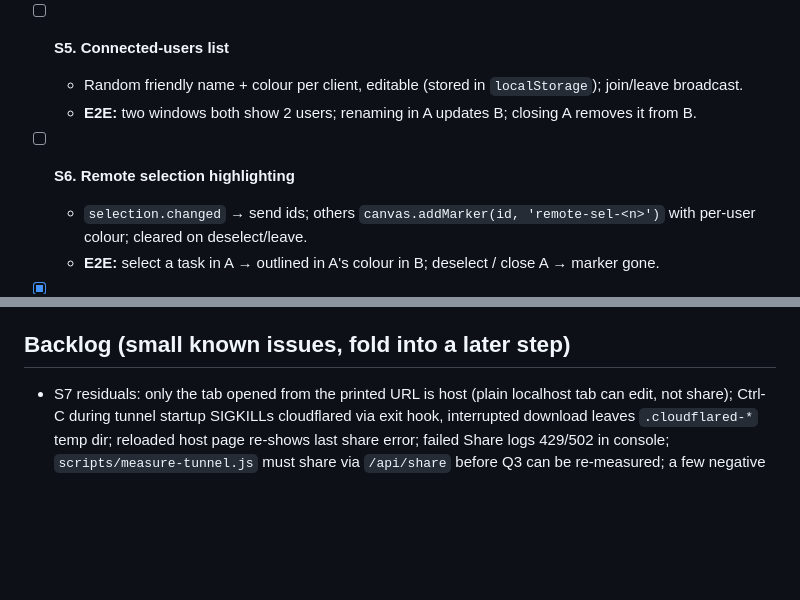
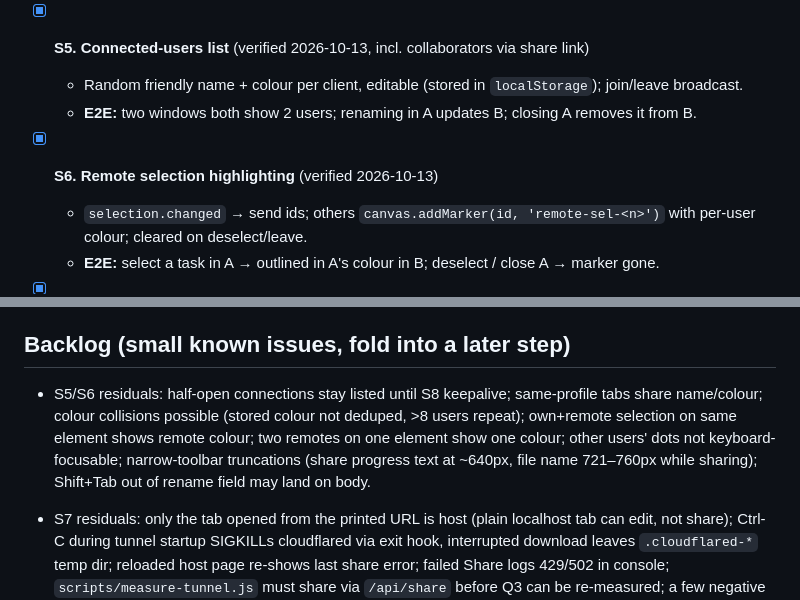
Before and after one commit to DreadBoy/bpmn-edit, a Markdown page: PLAN.md, 2 parts joined by grey strips. Rendered like a GitHub page; blank space fills up the shorter version.

Commit message:
Plan: mark S5 and S6 verified

```diff
--- a/PLAN.md
+++ b/PLAN.md
@@ -87,11 +87,11 @@ cannot tell host and collaborator apart:
   - **E2E:** two (and three) browser contexts on the host URL; create/move/delete in A → appears in B and C and
     on disk; edits from B reach A. Note observed latency/conflict behaviour (open question: full-XML vs ops).
 
-- [ ] **S5. Connected-users list**
+- [x] **S5. Connected-users list** (verified 2026-10-13, incl. collaborators via share link)
   - Random friendly name + colour per client, editable (stored in `localStorage`); join/leave broadcast.
   - **E2E:** two windows both show 2 users; renaming in A updates B; closing A removes it from B.
 
-- [ ] **S6. Remote selection highlighting**
+- [x] **S6. Remote selection highlighting** (verified 2026-10-13)
   - `selection.changed` → send ids; others `canvas.addMarker(id, 'remote-sel-<n>')` with per-user colour; cleared
     on deselect/leave.
   - **E2E:** select a task in A → outlined in A's colour in B; deselect / close A → marker gone.
@@ -135,6 +135,11 @@ cannot tell host and collaborator apart:
     reported, failures triaged into fix-now vs documented known issues.
 
 ## Backlog (small known issues, fold into a later step)
+- S5/S6 residuals: half-open connections stay listed until S8 keepalive; same-profile tabs share name/colour;
+  colour collisions possible (stored colour not deduped, >8 users repeat); own+remote selection on same element
+  shows remote colour; two remotes on one element show one colour; other users' dots not keyboard-focusable;
+  narrow-toolbar truncations (share progress text at ~640px, file name 721–760px while sharing); Shift+Tab out of
+  rename field may land on body.
 
 - S7 residuals: only the tab opened from the printed URL is host (plain localhost tab can edit, not share);
   Ctrl-C during tunnel startup SIGKILLs cloudflared via exit hook, interrupted download leaves `.cloudflared-*`
```
